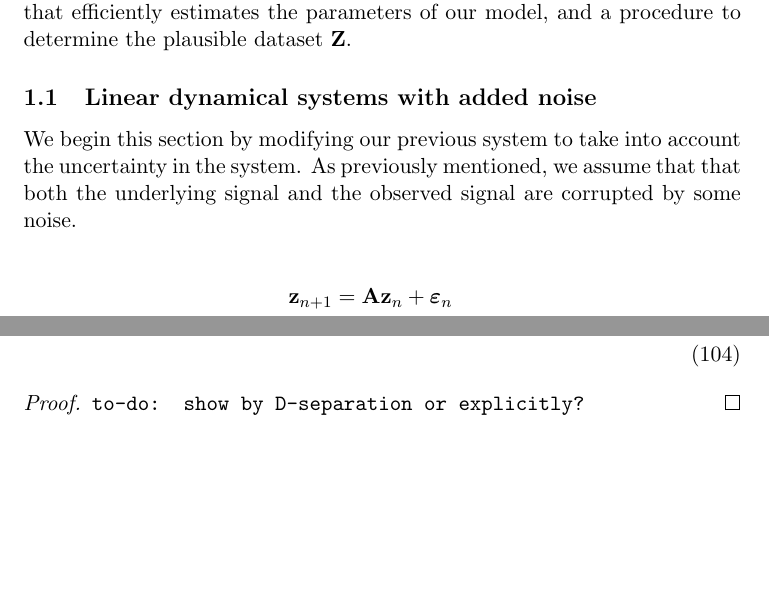
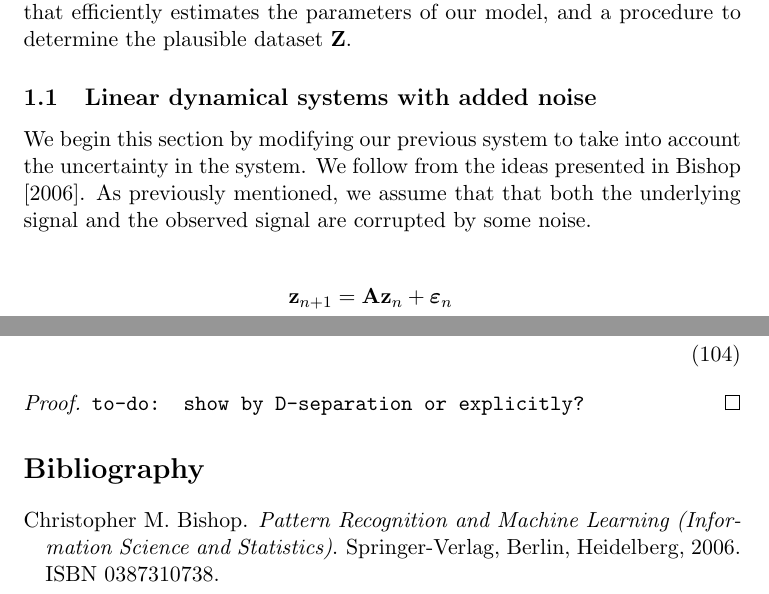
Before and after one commit to gerdm/QMUL, a LaTeX thesis (MTHM038-project-dissertation/drafts/lds-kf.tex): two parts of pages 2 and 15 of 15, joined at a grey line, cut so that both start at the same text, the shorter picture padded with empty space. Compiled offline with pdfLaTeX.

Commit message:
MTHM038-mod: add bib.bib and reference

```diff
--- a/MTHM038-project-dissertation/drafts/lds-kf.tex
+++ b/MTHM038-project-dissertation/drafts/lds-kf.tex
@@ -7,7 +7,11 @@
 \usepackage{tikz}
 \usetikzlibrary{positioning}
 \usepackage{graphicx}
+\usepackage{natbib}
+\usepackage{bibentry}
+\bibliographystyle{plainnat}
 
+\usepackage[nottoc]{tocbibind}
 
 \newcommand{\argmax}[1]{\underset{#1}{\operatorname{arg}\,\operatorname{max}}\;}
 \newcommand{\expectation}[1]{\mathbb{E}\left[#1\right]}
@@ -63,7 +67,7 @@ In some settings, however, we assume that the underlying signal $\z_n$ and the o
 % as we will see, the procedure can be achieved by the EM-algorithm and the dataset Z can be found using a known algorithm known as the Kalman-filter equations.
 
 \subsection{Linear dynamical systems with added noise}
-We begin this section by modifying our previous system to take into account the uncertainty in the system. As previously mentioned, we assume that that both the underlying signal and the observed signal are corrupted by some noise.
+We begin this section by modifying our previous system to take into account the uncertainty in the system. We follow from the ideas presented in \cite{prml}. As previously mentioned, we assume that that both the underlying signal and the observed signal are corrupted by some noise.
 
 
 \begin{align*}
```
Also changed, not shown: MTHM038-project-dissertation/drafts/lds-kf.tex (1 more changed lines).
